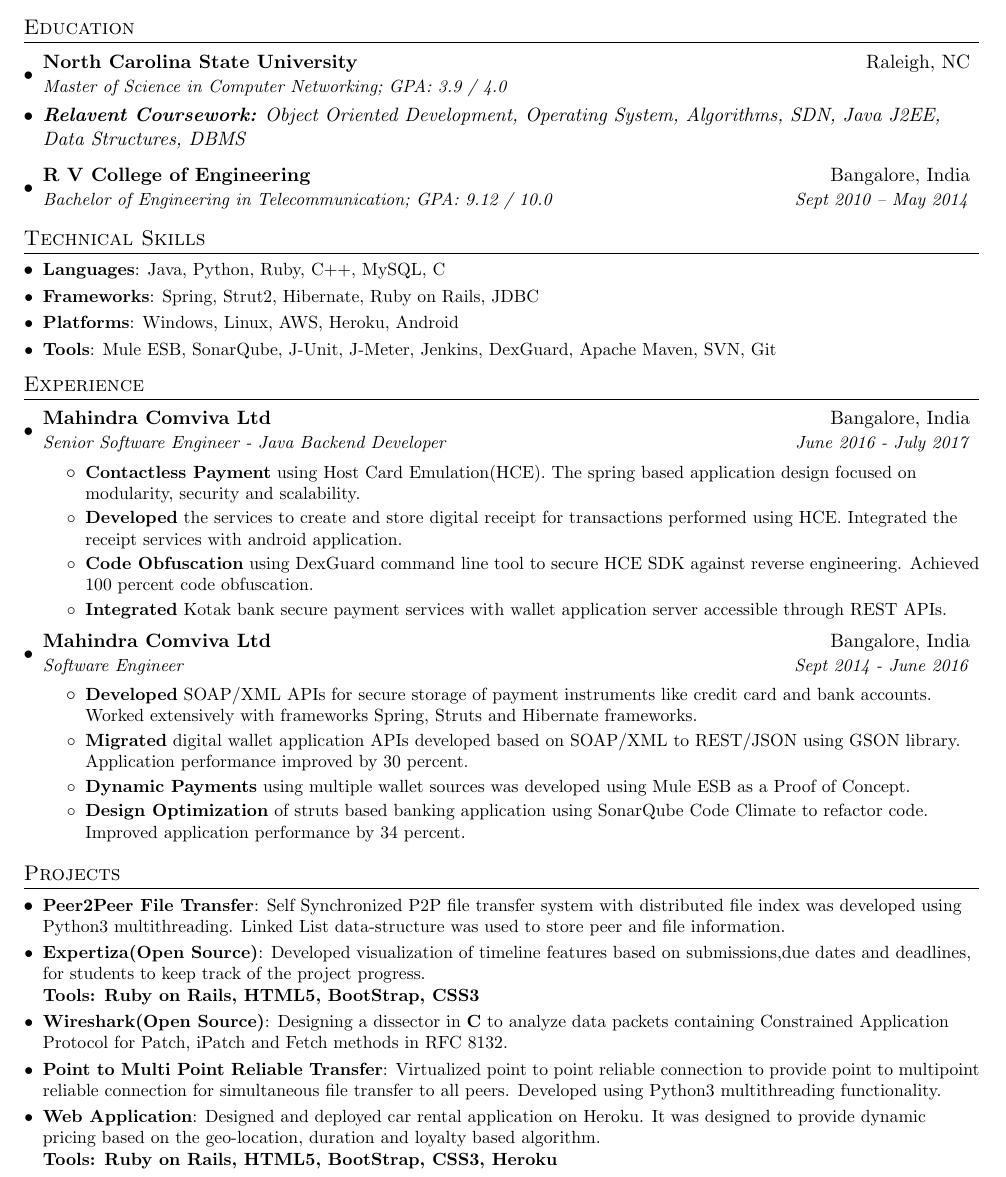
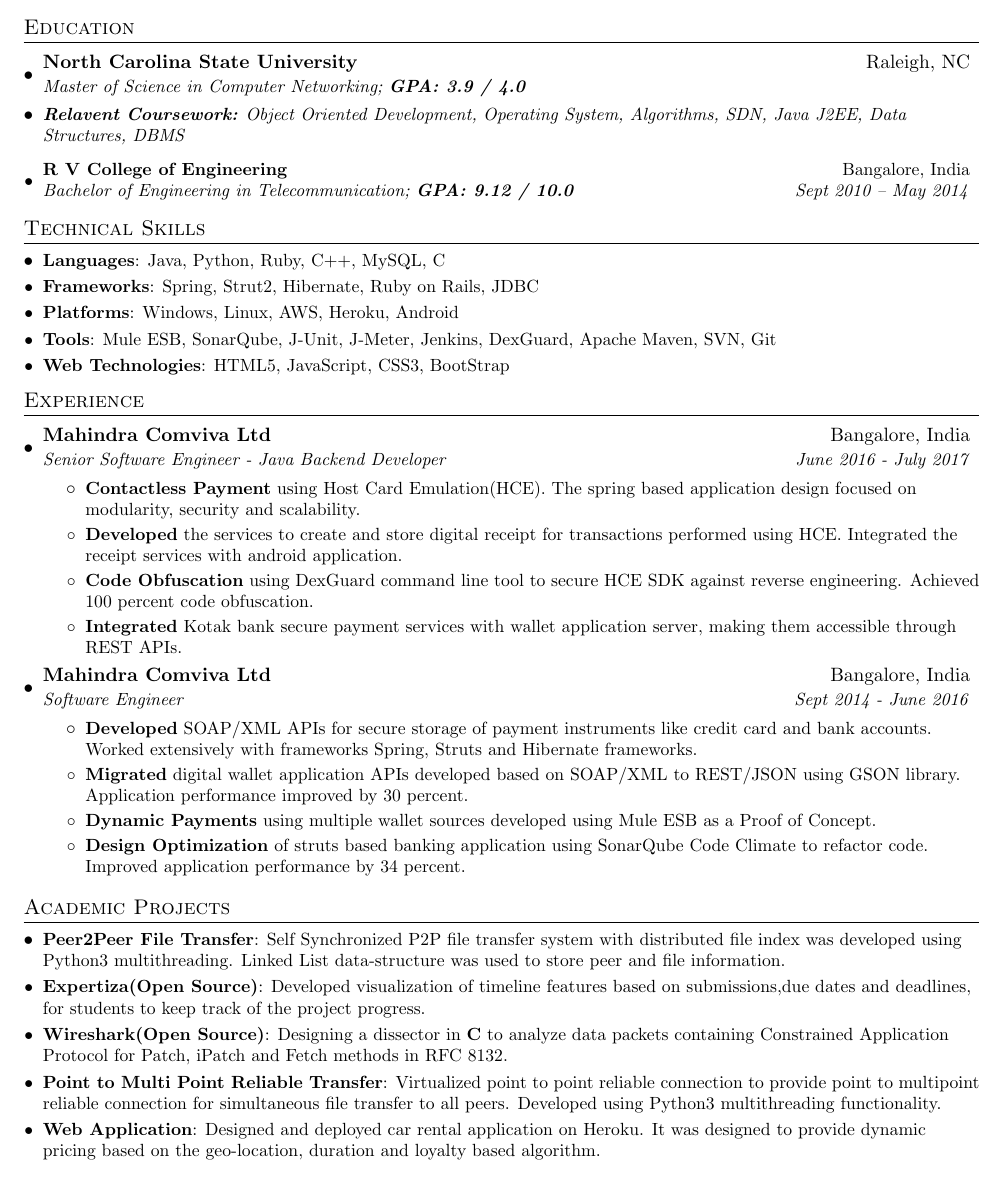
Before and after one commit to AnkithDivakarRaja/Software-Developer-Resume, a LaTeX CV (Ankith_Raja_resume.tex): part of the page, cut so that both start at the same text. Compiled offline with pdfLaTeX.

Commit message:
Added Tools

```diff
--- a/Ankith_Raja_resume.tex
+++ b/Ankith_Raja_resume.tex
@@ -89,12 +89,12 @@
   \resumeSubHeadingListStart
     \resumeSubheading
       {North Carolina State University}{Raleigh, NC}
-      {Master of Science in Computer Networking;  GPA: 3.9 / 4.0}{}
-    \quad \item \textit{\textbf{Relavent Coursework:} Object Oriented Development, Operating System, Algorithms, SDN, Java J2EE, Data Structures, DBMS}
+      {Master of Science in Computer Networking;  \textbf{GPA: 3.9 / 4.0}}{}
+    \quad \item \small{\textit{\textbf{Relavent Coursework:} Object Oriented Development, Operating System, Algorithms, SDN, Java J2EE, Data Structures, DBMS}}
 
     \resumeSubheading
       {R V College of Engineering}{Bangalore, India}
-      {Bachelor of Engineering in Telecommunication;  GPA: 9.12 / 10.0 }{Sept 2010 -- May 2014}
+      {Bachelor of Engineering in Telecommunication;  \textbf{GPA: 9.12 / 10.0} }{Sept 2010 -- May 2014}
   \resumeSubHeadingListEnd
 
 %--------PROGRAMMING SKILLS------------
@@ -108,6 +108,8 @@
       {Windows, Linux, AWS, Heroku, Android }
     \resumeSubItem{Tools}
       {Mule ESB, SonarQube, J-Unit, J-Meter, Jenkins, DexGuard, Apache Maven, SVN, Git }
+    \resumeSubItem{Web Technologies}
+      {HTML5, JavaScript, CSS3, BootStrap}
 %    \resumeSubItem{Others}
 %      {Socket Prgramming, TCP/IP, Routing Protocols, Agile Medhodologies}
   \resumeSubHeadingListEnd
@@ -129,7 +131,7 @@
         \resumeItemPlain{Code Obfuscation}
           {using DexGuard command line tool to secure HCE SDK against reverse engineering. Achieved 100 percent code obfuscation.}
         \resumeItemPlain{Integrated}
-          {Kotak bank secure payment services with wallet application server accessible through REST APIs. }
+          {Kotak bank secure payment services with wallet application server, making them accessible through REST APIs. }
       \resumeItemListEnd
 
     \resumeSubheading
@@ -141,7 +143,7 @@
         \resumeItemPlain{Migrated}
           {digital wallet application APIs developed based on SOAP/XML to REST/JSON using GSON library. Application performance improved by 30 percent.}
         \resumeItemPlain{Dynamic Payments}
-          {using multiple wallet sources was developed using Mule ESB as a Proof of Concept.}
+          {using multiple wallet sources developed using Mule ESB as a Proof of Concept.}
         \resumeItemPlain{Design Optimization}
           {of struts based banking application using SonarQube Code Climate to refactor code. Improved application performance by 34 percent.}
 
@@ -151,19 +153,19 @@
 
 
 %-----------PROJECTS-----------------
-\section{Projects}
+\section{Academic Projects}
   \resumeSubHeadingListStart
     \resumeSubItem{Peer2Peer File Transfer}
       {Self Synchronized P2P file transfer system with distributed file index was developed using Python3 multithreading. Linked List data-structure was used to store peer and file information.}
     \resumeSubItem{Expertiza(Open Source)}
-      {Developed visualization of timeline features based on submissions,due dates and deadlines, for students to keep track of the project progress.\\ \textbf{Tools: Ruby on Rails, HTML5, BootStrap, CSS3}}
+      {Developed visualization of timeline features based on submissions,due dates and deadlines, for students to keep track of the project progress.} %\textbf{Tools: Ruby on Rails, HTML5, BootStrap, CSS3}}
     \resumeSubItem{Wireshark(Open Source)}
       {Designing a dissector in \textbf{C} to analyze data packets containing Constrained Application Protocol for Patch, iPatch and Fetch methods in RFC 8132.}
     \resumeSubItem{Point to Multi Point Reliable Transfer}
       {Virtualized point to point reliable connection to provide point to multipoint reliable connection for simultaneous file transfer to all peers. Developed using Python3 multithreading functionality.}
     \resumeSubItem{Web Application}
-      {Designed and deployed car rental application on Heroku. It was designed to provide dynamic pricing based on the geo-location, duration and loyalty based algorithm.\\
-      \textbf{Tools: Ruby on Rails, HTML5, BootStrap, CSS3, Heroku}}
+      {Designed and deployed car rental application on Heroku. It was designed to provide dynamic pricing based on the geo-location, duration and loyalty based algorithm.}
+      %\textbf{Tools: Ruby on Rails, HTML5, BootStrap, CSS3, Heroku}}
   \resumeSubHeadingListEnd
 
 
```
